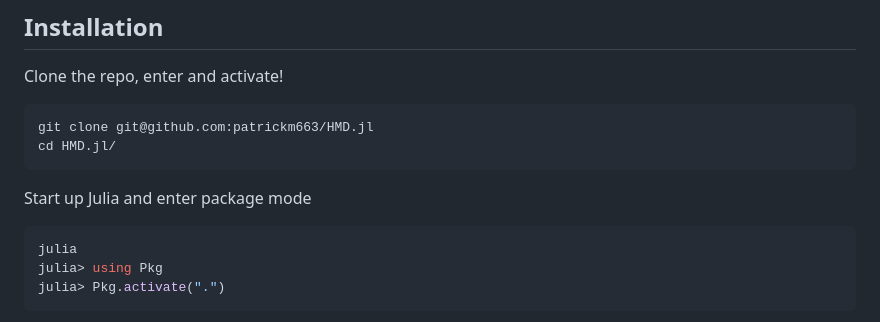
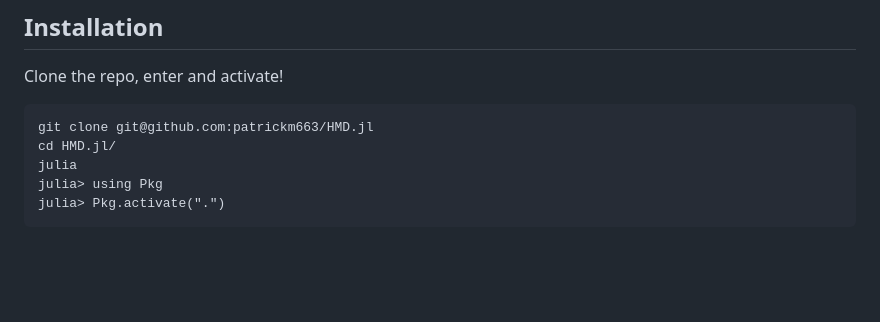
Before and after one commit to patrickm663/HMD.jl, a Markdown page: README.md, the part around the change. Rendered like a GitHub page; blank space fills up the shorter version.

Commit message:
Docs: Update README.md

````diff
--- a/README.md
+++ b/README.md
@@ -7,10 +7,6 @@ Clone the repo, enter and activate!
 ```
 git clone git@github.com:patrickm663/HMD.jl
 cd HMD.jl/
-```
-Start up Julia and enter package mode
-
-```julia
 julia
 julia> using Pkg
 julia> Pkg.activate(".")
````
